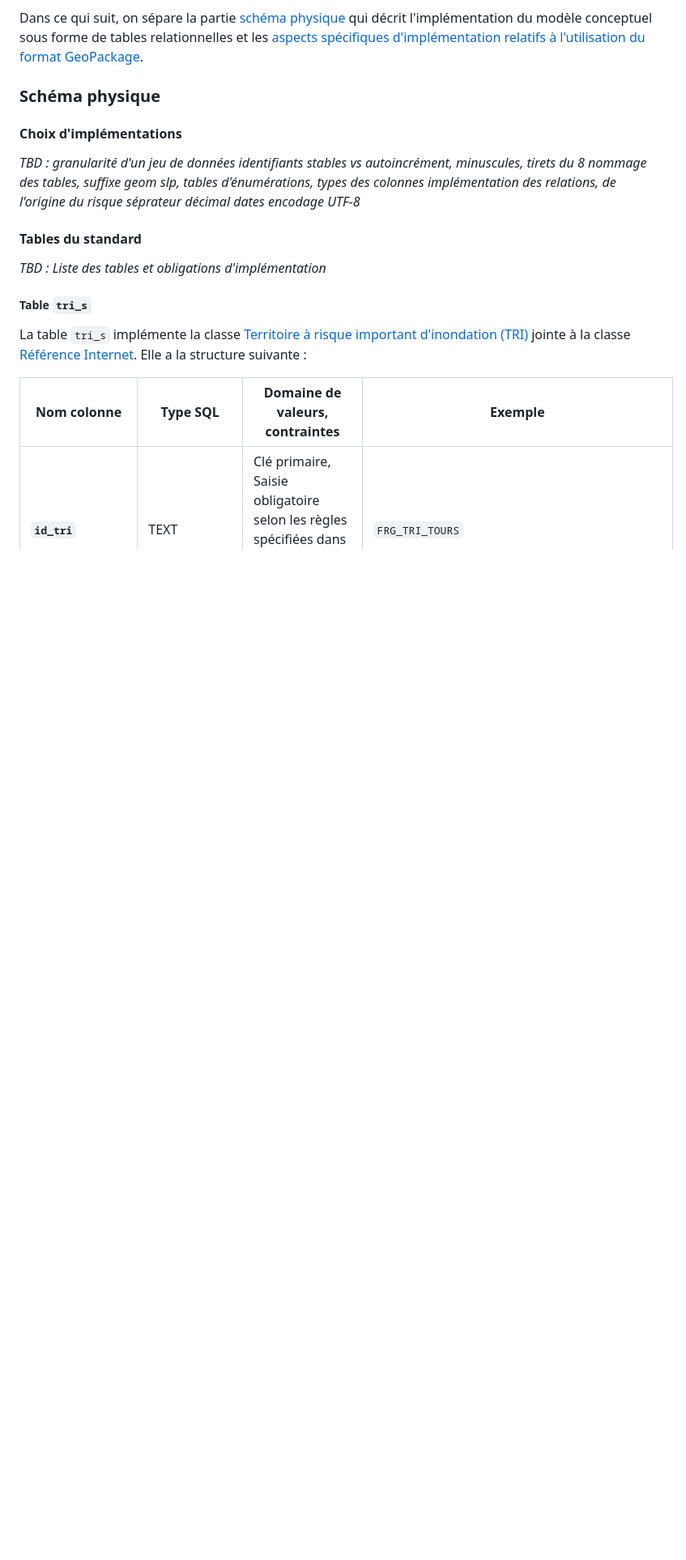
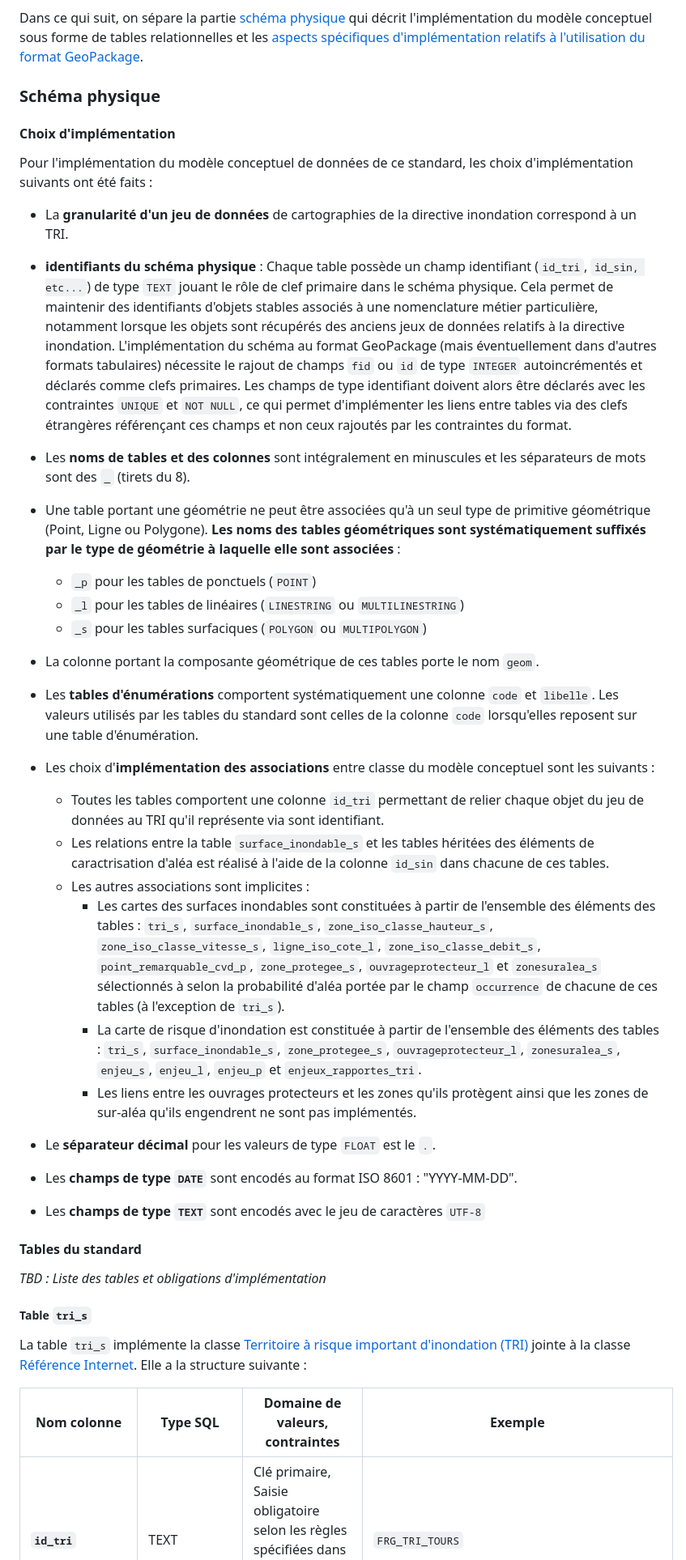
Before and after one commit to cnigfr/Geostandards-risques-carto-di, a Markdown page: standard/Document.md, the part around the change. Shown at 81% size. Drawn GitHub-style; blank space fills up the shorter version.

Commit message:
choix d'implementations

```diff
--- a/standard/Document.md
+++ b/standard/Document.md
@@ -1296,16 +1296,36 @@ Dans ce qui suit, on sépare la partie [schéma physique](#schéma-physique) qui
 
 ### Schéma physique
 
-#### Choix d'implémentations
-
-_TBD :_
-_granularité d'un jeu de données_
-_identifiants stables vs autoincrément, minuscules, tirets du 8_
-_nommage des tables, suffixe geom slp, tables d'énumérations, types des colonnes_
-_implémentation des relations, de l'origine du risque_
-_séprateur décimal_
-_dates_
-_encodage UTF-8_
+#### Choix d'implémentation
+
+Pour l'implémentation du modèle conceptuel de données de ce standard, les choix d'implémentation suivants ont été faits :
+
+* La **granularité d'un jeu de données** de cartographies de la directive inondation correspond à un TRI.
+
+* **identifiants du schéma physique** : Chaque table possède un champ identifiant (`id_tri`, `id_sin, etc...`) de type `TEXT` jouant le rôle de clef primaire dans le schéma physique. Cela permet de maintenir des identifiants d'objets stables associés à une nomenclature métier particulière, notamment lorsque les objets sont récupérés des anciens jeux de données relatifs à la directive inondation. L'implémentation du schéma au format GeoPackage (mais éventuellement dans d'autres formats tabulaires) nécessite le rajout de champs `fid` ou `id` de type `INTEGER` autoincrémentés et déclarés comme clefs primaires. Les champs de type identifiant doivent alors être déclarés avec les contraintes `UNIQUE` et `NOT NULL`, ce qui permet d'implémenter les liens entre tables via des clefs étrangères référençant ces champs et non ceux rajoutés par les contraintes du format.
+
+* Les **noms de tables et des colonnes** sont intégralement en minuscules et les séparateurs de mots sont des `_` (tirets du 8).
+
+* Une table portant une géométrie ne peut être associées qu'à un seul type de primitive géométrique (Point, Ligne ou Polygone). **Les noms des tables géométriques sont systématiquement suffixés par le type de géométrie à laquelle elle sont associées** :
+  * `_p` pour les tables de ponctuels (`POINT`)
+  * `_l` pour les tables de linéaires (`LINESTRING` ou `MULTILINESTRING`)
+  * `_s` pour les tables surfaciques (`POLYGON` ou `MULTIPOLYGON`)
+
+* La colonne portant la composante géométrique de ces tables porte le nom `geom`.
+
+* Les **tables d'énumérations** comportent systématiquement une colonne `code` et `libelle`. Les valeurs utilisés par les tables du standard sont celles de la colonne `code` lorsqu'elles reposent sur une table d'énumération.
+
+* Les choix d'**implémentation des associations** entre classe du modèle conceptuel sont les suivants :
+  * Toutes les tables comportent une colonne `id_tri` permettant de relier chaque objet du jeu de données au TRI qu'il représente via sont identifiant.
+  * Les relations entre la table `surface_inondable_s` et les tables héritées des éléments de caractrisation d'aléa est réalisé à l'aide de la colonne `id_sin` dans chacune de ces tables.
+  * Les autres associations sont implicites :
+    * Les cartes des surfaces inondables sont constituées à partir de l'ensemble des éléments des tables : `tri_s`, `surface_inondable_s`, `zone_iso_classe_hauteur_s`, `zone_iso_classe_vitesse_s`, `ligne_iso_cote_l`, `zone_iso_classe_debit_s`, `point_remarquable_cvd_p`, `zone_protegee_s`, `ouvrageprotecteur_l` et `zonesuralea_s` sélectionnés à selon la probabilité d'aléa portée par le champ `occurrence` de chacune de ces tables (à l'exception de `tri_s`).
+    * La carte de risque d'inondation est constituée à partir de l'ensemble des éléments des tables : `tri_s`, `surface_inondable_s`, `zone_protegee_s`, `ouvrageprotecteur_l`, `zonesuralea_s`, `enjeu_s`, `enjeu_l`, `enjeu_p` et `enjeux_rapportes_tri`.
+    * Les liens entre les ouvrages protecteurs et les zones qu'ils protègent ainsi que les zones de sur-aléa qu'ils engendrent ne sont pas implémentés.
+
+* Le **séparateur décimal** pour les valeurs de type `FLOAT` est le `.`.
+* Les **champs de type `DATE`** sont encodés au format ISO 8601 : "YYYY-MM-DD".
+* Les **champs de type `TEXT`** sont encodés avec le jeu de caractères `UTF-8`
 
 #### Tables du standard
 
```
